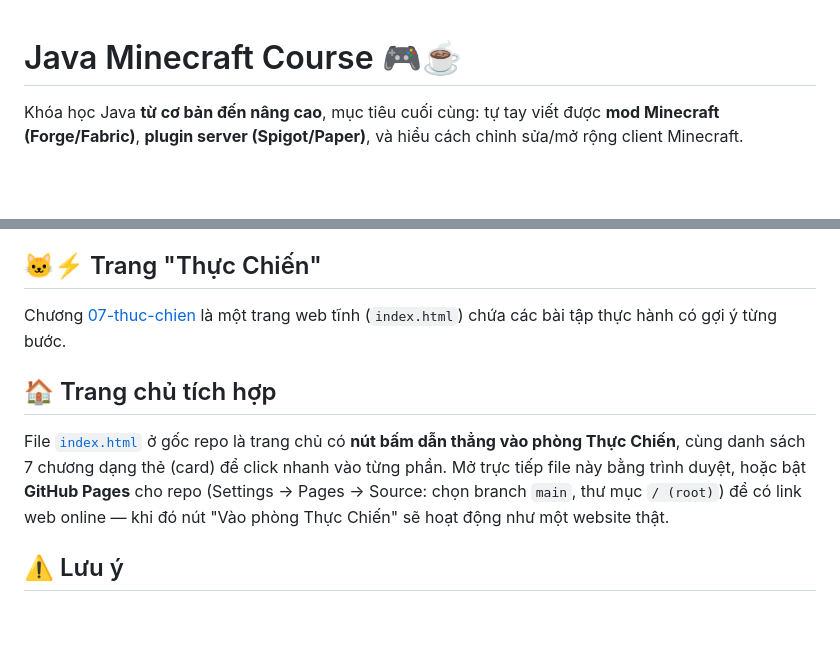
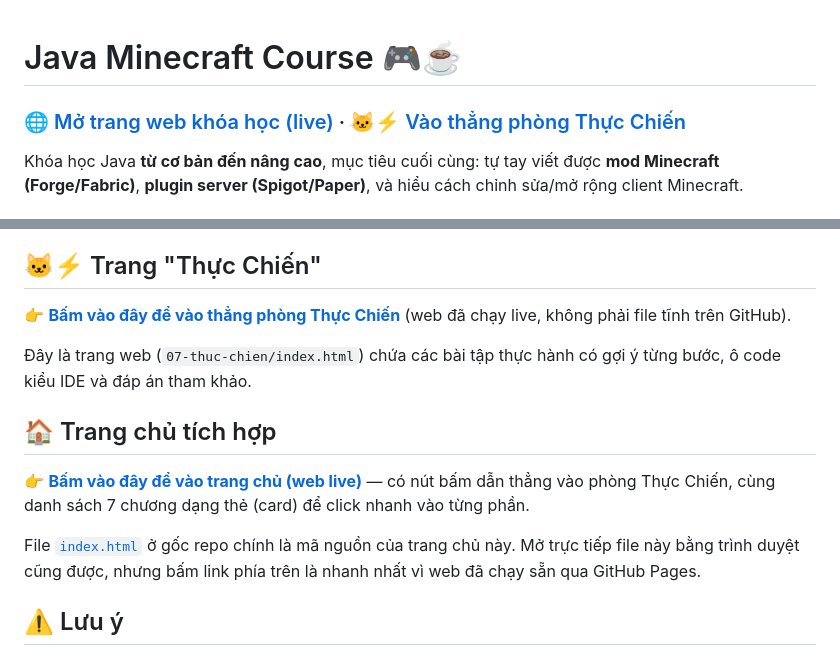
Before and after one commit to Lk23ms/java.cpp, a Markdown page: README.md, 2 parts joined by grey strips. Rendered like a GitHub page; blank space fills up the shorter version.

Commit message:
Sua link Thuc Chien trong README tro thang vao web live (GitHub Pages) thay vi file tren GitHub

```diff
--- a/README.md
+++ b/README.md
@@ -1,4 +1,6 @@
 # Java Minecraft Course 🎮☕
+
+### 🌐 [Mở trang web khóa học (live)](https://lk23ms.github.io/java.cpp/)  ·  🐱⚡ [Vào thẳng phòng Thực Chiến](https://lk23ms.github.io/java.cpp/07-thuc-chien/)
 
 Khóa học Java **từ cơ bản đến nâng cao**, mục tiêu cuối cùng: tự tay viết được **mod Minecraft (Forge/Fabric)**, **plugin server (Spigot/Paper)**, và hiểu cách chỉnh sửa/mở rộng client Minecraft.
 
@@ -31,15 +33,18 @@ Khóa học Java **từ cơ bản đến nâng cao**, mục tiêu cuối cùng:
 
 ## 🐱⚡ Trang "Thực Chiến"
 
-Chương [07-thuc-chien](./07-thuc-chien) là một trang web tĩnh (`index.html`) chứa các bài tập thực hành có gợi ý
-từng bước.
+👉 **[Bấm vào đây để vào thẳng phòng Thực Chiến](https://lk23ms.github.io/java.cpp/07-thuc-chien/)** (web đã chạy live, không phải file tĩnh trên GitHub).
+
+Đây là trang web (`07-thuc-chien/index.html`) chứa các bài tập thực hành có gợi ý từng bước, ô code kiểu IDE
+và đáp án tham khảo.
 
 ## 🏠 Trang chủ tích hợp
 
-File [`index.html`](./index.html) ở gốc repo là trang chủ có **nút bấm dẫn thẳng vào phòng Thực Chiến**,
-cùng danh sách 7 chương dạng thẻ (card) để click nhanh vào từng phần. Mở trực tiếp file này bằng trình duyệt,
-hoặc bật **GitHub Pages** cho repo (Settings → Pages → Source: chọn branch `main`, thư mục `/ (root)`) để có
-link web online — khi đó nút "Vào phòng Thực Chiến" sẽ hoạt động như một website thật.
+👉 **[Bấm vào đây để vào trang chủ (web live)](https://lk23ms.github.io/java.cpp/)** — có nút bấm dẫn thẳng vào phòng Thực Chiến,
+cùng danh sách 7 chương dạng thẻ (card) để click nhanh vào từng phần.
+
+File [`index.html`](./index.html) ở gốc repo chính là mã nguồn của trang chủ này. Mở trực tiếp file này bằng
+trình duyệt cũng được, nhưng bấm link phía trên là nhanh nhất vì web đã chạy sẵn qua GitHub Pages.
 
 ## ⚠️ Lưu ý
 
```
Also changed, not shown: other parts of README.md (+1 -1 lines).
